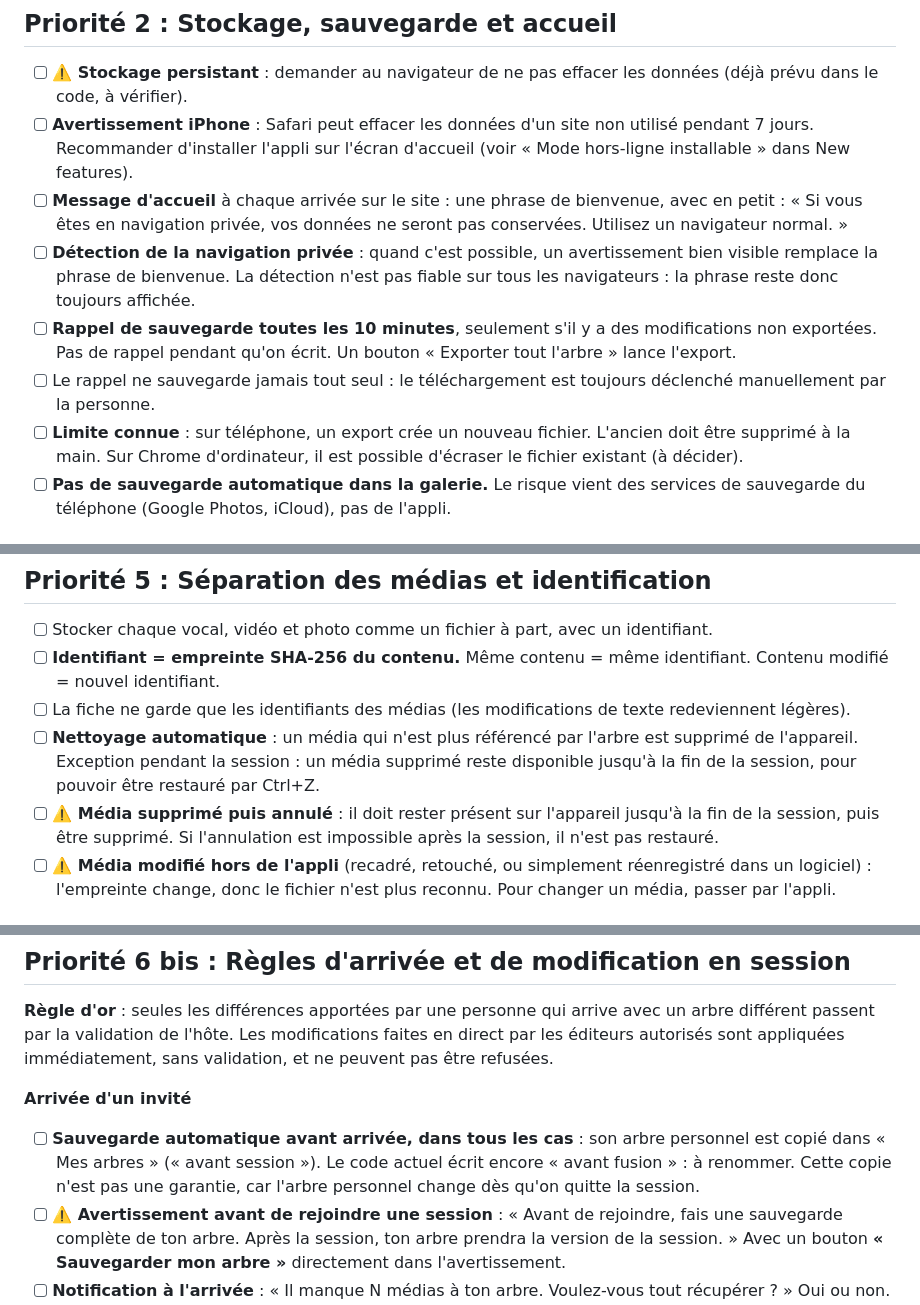
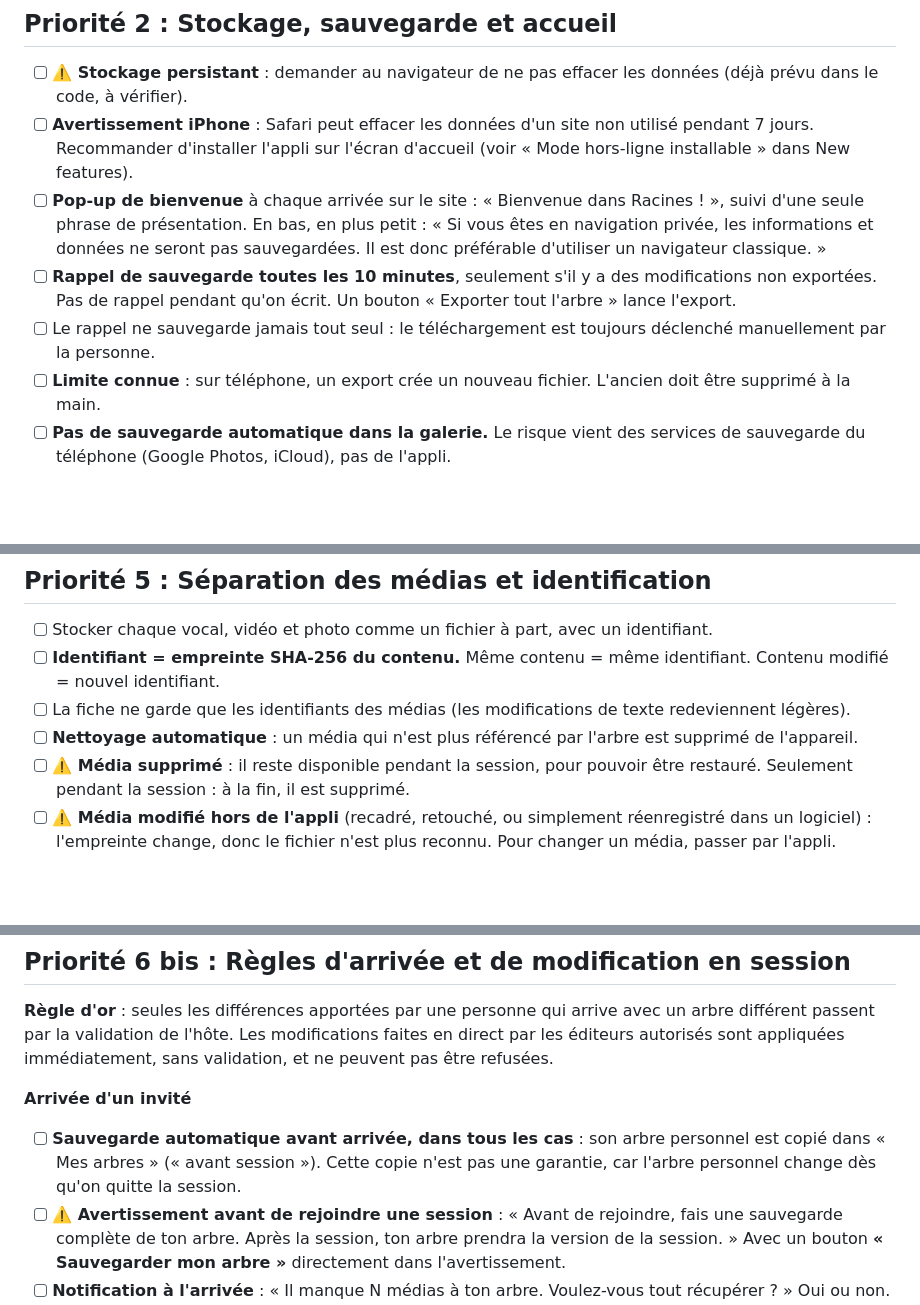
Before and after one commit to IceRayZer/app_PALOGIK-S, a Markdown page: A faire.md, 3 parts joined by grey strips. GitHub-like rendering; blank space fills up the shorter version.

Commit message:
À faire : pop-up de bienvenue, média supprimé pendant la session, suppression de redites et de la mention avant fusion
Co-Authored-By: Claude Haiku 5.5 <noreply@anthropic.com>

```diff
--- a/A faire.md
+++ b/A faire.md
@@ -19,11 +19,10 @@ Légende : `[ ]` à faire · `[x]` déjà réalisé · **⚠️** point critique
 
 - [ ] **⚠️ Stockage persistant** : demander au navigateur de ne pas effacer les données (déjà prévu dans le code, à vérifier).
 - [ ] **Avertissement iPhone** : Safari peut effacer les données d'un site non utilisé pendant 7 jours. Recommander d'installer l'appli sur l'écran d'accueil (voir « Mode hors-ligne installable » dans New features).
-- [ ] **Message d'accueil** à chaque arrivée sur le site : une phrase de bienvenue, avec en petit : « Si vous êtes en navigation privée, vos données ne seront pas conservées. Utilisez un navigateur normal. »
-- [ ] **Détection de la navigation privée** : quand c'est possible, un avertissement bien visible remplace la phrase de bienvenue. La détection n'est pas fiable sur tous les navigateurs : la phrase reste donc toujours affichée.
+- [ ] **Pop-up de bienvenue** à chaque arrivée sur le site : « Bienvenue dans Racines ! », suivi d'une seule phrase de présentation. En bas, en plus petit : « Si vous êtes en navigation privée, les informations et données ne seront pas sauvegardées. Il est donc préférable d'utiliser un navigateur classique. »
 - [ ] **Rappel de sauvegarde toutes les 10 minutes**, seulement s'il y a des modifications non exportées. Pas de rappel pendant qu'on écrit. Un bouton « Exporter tout l'arbre » lance l'export.
 - [ ] Le rappel ne sauvegarde jamais tout seul : le téléchargement est toujours déclenché manuellement par la personne.
-- [ ] **Limite connue** : sur téléphone, un export crée un nouveau fichier. L'ancien doit être supprimé à la main. Sur Chrome d'ordinateur, il est possible d'écraser le fichier existant (à décider).
+- [ ] **Limite connue** : sur téléphone, un export crée un nouveau fichier. L'ancien doit être supprimé à la main.
 - [ ] **Pas de sauvegarde automatique dans la galerie.** Le risque vient des services de sauvegarde du téléphone (Google Photos, iCloud), pas de l'appli.
 
 ## Priorité 3 : Export « Exporter tout l'arbre »
@@ -53,8 +52,8 @@ Un seul export, qui contient tout. C'est le bouton « Exporter tout l'arbre »,
 - [ ] Stocker chaque vocal, vidéo et photo comme un fichier à part, avec un identifiant.
 - [ ] **Identifiant = empreinte SHA-256 du contenu.** Même contenu = même identifiant. Contenu modifié = nouvel identifiant.
 - [ ] La fiche ne garde que les identifiants des médias (les modifications de texte redeviennent légères).
-- [ ] **Nettoyage automatique** : un média qui n'est plus référencé par l'arbre est supprimé de l'appareil. Exception pendant la session : un média supprimé reste disponible jusqu'à la fin de la session, pour pouvoir être restauré par Ctrl+Z.
-- [ ] **⚠️ Média supprimé puis annulé** : il doit rester présent sur l'appareil jusqu'à la fin de la session, puis être supprimé. Si l'annulation est impossible après la session, il n'est pas restauré.
+- [ ] **Nettoyage automatique** : un média qui n'est plus référencé par l'arbre est supprimé de l'appareil.
+- [ ] **⚠️ Média supprimé** : il reste disponible pendant la session, pour pouvoir être restauré. Seulement pendant la session : à la fin, il est supprimé.
 - [ ] **⚠️ Média modifié hors de l'appli** (recadré, retouché, ou simplement réenregistré dans un logiciel) : l'empreinte change, donc le fichier n'est plus reconnu. Pour changer un média, passer par l'appli.
 
 ## Priorité 6 : Live et récupération des médias
@@ -78,7 +77,7 @@ Un seul export, qui contient tout. C'est le bouton « Exporter tout l'arbre »,
 **Règle d'or** : seules les différences apportées par une personne qui arrive avec un arbre différent passent par la validation de l'hôte. Les modifications faites en direct par les éditeurs autorisés sont appliquées immédiatement, sans validation, et ne peuvent pas être refusées.
 
 **Arrivée d'un invité**
-- [ ] **Sauvegarde automatique avant arrivée, dans tous les cas** : son arbre personnel est copié dans « Mes arbres » (« avant session »). Le code actuel écrit encore « avant fusion » : à renommer. Cette copie n'est pas une garantie, car l'arbre personnel change dès qu'on quitte la session.
+- [ ] **Sauvegarde automatique avant arrivée, dans tous les cas** : son arbre personnel est copié dans « Mes arbres » (« avant session »). Cette copie n'est pas une garantie, car l'arbre personnel change dès qu'on quitte la session.
 - [ ] **⚠️ Avertissement avant de rejoindre une session** : « Avant de rejoindre, fais une sauvegarde complète de ton arbre. Après la session, ton arbre prendra la version de la session. » Avec un bouton **« Sauvegarder mon arbre »** directement dans l'avertissement.
 - [ ] **Notification à l'arrivée** : « Il manque N médias à ton arbre. Voulez-vous tout récupérer ? » Oui ou non. Le nombre est un total : la liste détaillée n'est pas affichée.
 - [ ] **Si oui** : tous les médias absents de son arbre sont récupérés. Les médias propres à l'invité ne sont jamais remplacés.
```
Also changed, not shown: other parts of A faire.md (+0 -1 lines).
